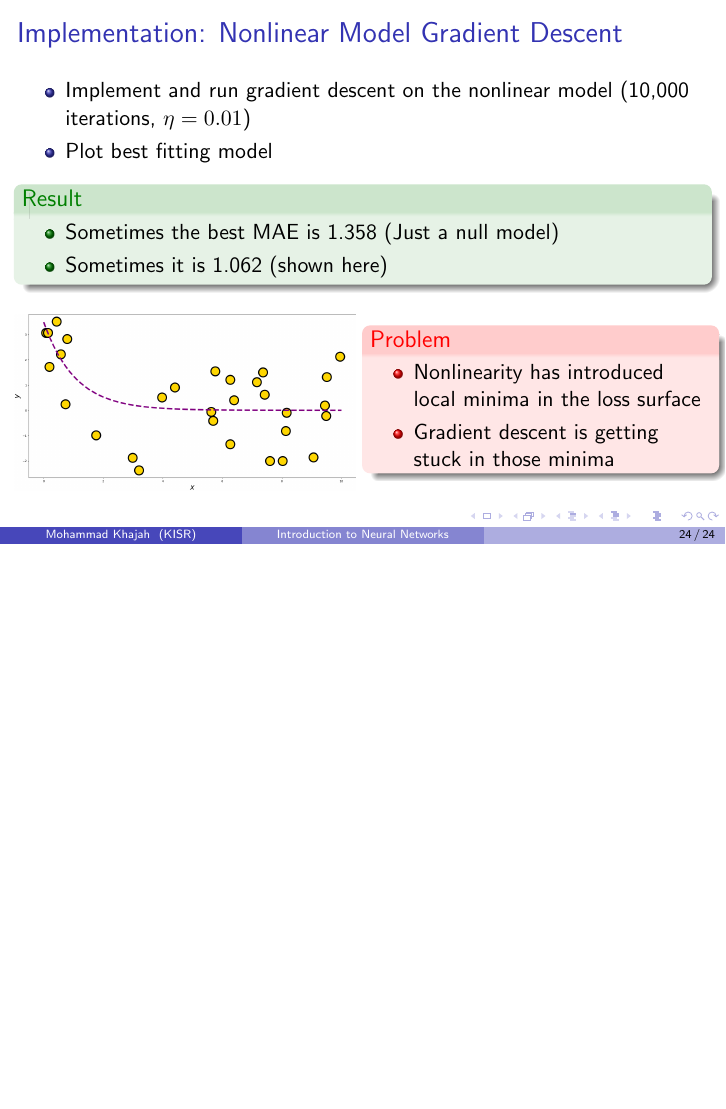
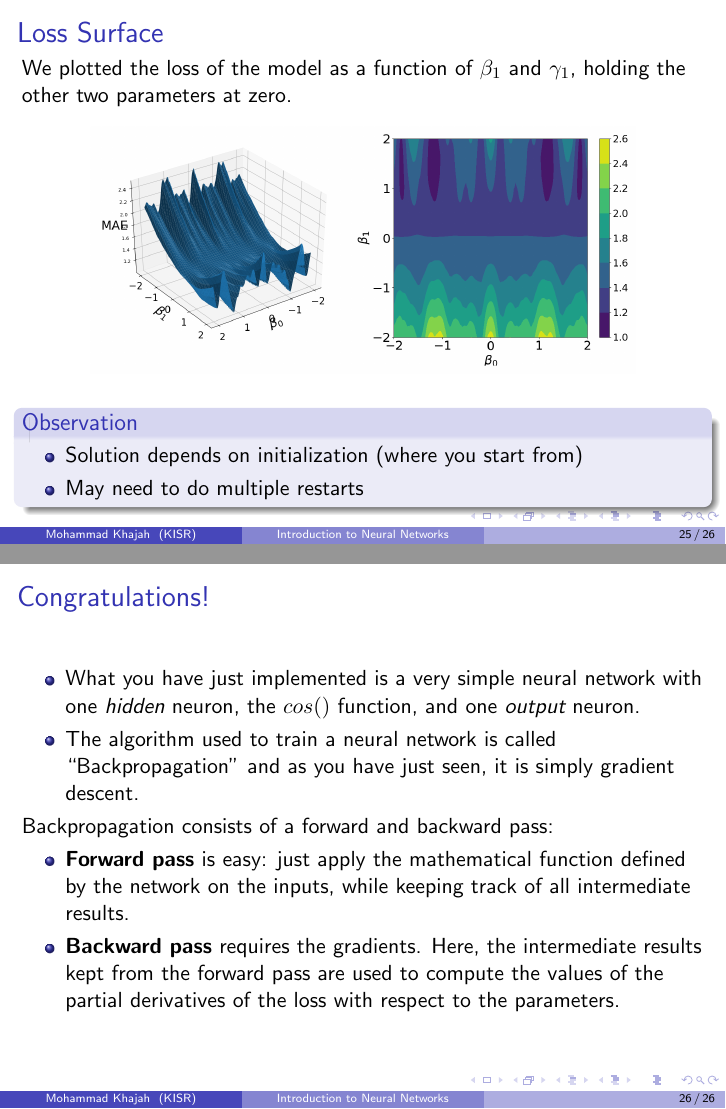
Before and after one commit to KISRDevelopment/nn_course, LaTeX slides (presentations/day2/presentation/day2.tex): page 24 of 24 before the commit and pages 25 and 26 of 26 after it, the two joined at a grey line, the shorter picture padded with empty space. Compiled offline with pdfLaTeX.

Commit message:
modify nonlinear model and complete slides for day 2

```diff
--- a/presentations/day2/presentation/day2.tex
+++ b/presentations/day2/presentation/day2.tex
@@ -590,8 +590,8 @@ If $z$ depends on $y$ and $y$ depends on $x$, then:
 
 \begin{exampleblock}{Result}
 \begin{itemize}
-\item Sometimes the best MAE is 1.358 (Just a null model)
-\item Sometimes it is 1.062 (shown here)
+\item Sometimes the best MAE is 1.014
+\item Sometimes it is 1.117 (shown here)
 \end{itemize}
  \end{exampleblock}
 
@@ -621,4 +622,46 @@ If $z$ depends on $y$ and $y$ depends on $x$, then:
 
 \end{frame}
 
+\begin{frame}
+\frametitle{Loss Surface}
+
+We plotted the loss of the model as a function of $\beta_1$ and $\gamma_1$, holding the other two parameters at zero.
+
+ \begin{figure}
+\includegraphics[width=0.8\textwidth]{../figures/nonlinear_loss.png}
+\end{figure}
+
+\begin{block}{Observation}
+
+\begin{itemize}
+\item Solution depends on initialization (where you start from)
+\item May need to do multiple restarts
+\end{itemize}
+
+\end{block}
+
+\end{frame}
+
+\begin{frame}
+\frametitle{Congratulations!}
+
+\begin{itemize}
+\item What you have just implemented is a very simple neural network with one \emph{hidden} neuron, the $cos()$ function, and one \emph{output} neuron.
+\item The algorithm used to train a neural network is called ``Backpropagation'' and as you have just seen, it is simply gradient descent.
+\end{itemize}
+
+Backpropagation consists of a forward and backward pass:
+
+\begin{itemize}
+\item \textbf{Forward pass} is easy: just apply the mathematical function defined by the network on the inputs, while keeping track of all intermediate results.
+\item \textbf{Backward pass} requires the gradients. Here, the intermediate results kept from the forward pass are used to compute the values of the partial derivatives of the loss with respect to the parameters.
+\end{itemize}
+
+
+
+
+
+
+\end{frame}
+
 \end{document}
```
Also changed, not shown: code/day2/fit_nonlinear_brute.py (+7 -3 lines), code/day2/fit_nonlinear_gradient_descent.py (+11 -8 lines), presentations/day2/figures/best_nonlinear.png, presentations/day2/figures/nonlinear_loss.png (added), presentations/day2/figures/nonlinear_priors.png, presentations/day2/presentation/day2.tex (15 more changed lines), 1 other file.
